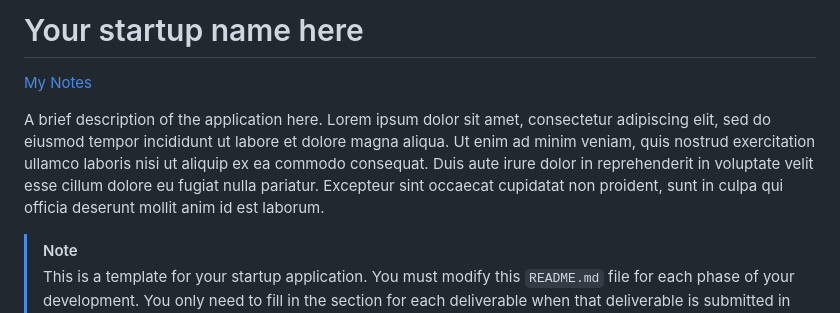
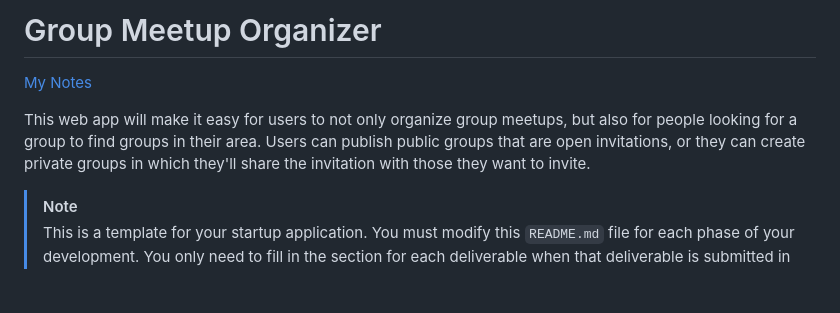
Before and after one commit to TheJrock/startup, a Markdown page: README.md, the part around one of its changes. GitHub-like rendering; blank space fills up the shorter version.

Commit message:
Practice with Markdown

```diff
--- a/README.md
+++ b/README.md
@@ -1,8 +1,8 @@
-# Your startup name here
+# Group Meetup Organizer
 
 [My Notes](notes.md)
 
-A brief description of the application here. Lorem ipsum dolor sit amet, consectetur adipiscing elit, sed do eiusmod tempor incididunt ut labore et dolore magna aliqua. Ut enim ad minim veniam, quis nostrud exercitation ullamco laboris nisi ut aliquip ex ea commodo consequat. Duis aute irure dolor in reprehenderit in voluptate velit esse cillum dolore eu fugiat nulla pariatur. Excepteur sint occaecat cupidatat non proident, sunt in culpa qui officia deserunt mollit anim id est laborum.
+This web app will make it easy for users to not only organize group meetups, but also for people looking for a group to find groups in their area. Users can publish public groups that are open invitations, or they can create private groups in which they'll share the invitation with those they want to invite.
 
 
 > [!NOTE]
```
Also changed, not shown: other parts of README.md (+1 -1 lines).
